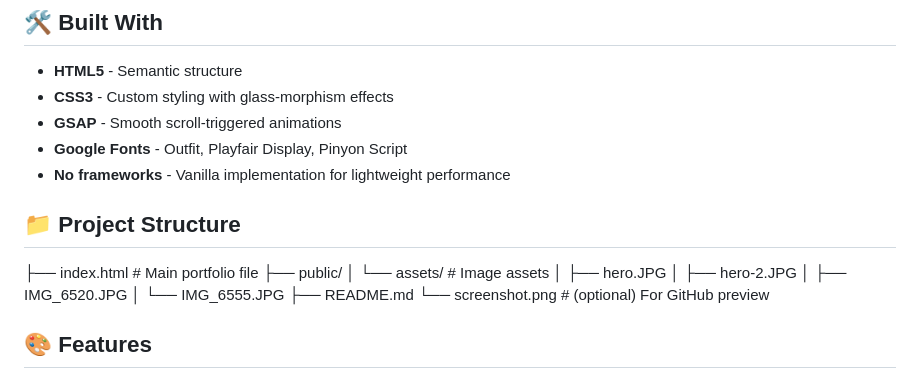
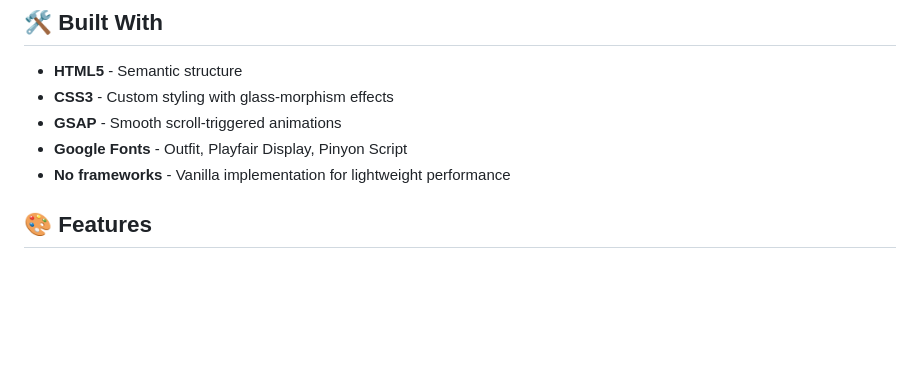
Before and after one commit to shebaww/biluPortfolio, a Markdown page: README.md, the part around one of its changes. GitHub-like rendering; blank space fills up the shorter version.

```diff
--- a/README.md
+++ b/README.md
@@ -30,17 +30,6 @@ The site is designed to address three audiences simultaneously:
 - **GSAP** - Smooth scroll-triggered animations
 - **Google Fonts** - Outfit, Playfair Display, Pinyon Script
 - **No frameworks** - Vanilla implementation for lightweight performance
-
-## 📁 Project Structure
-├── index.html # Main portfolio file
-├── public/
-│ └── assets/ # Image assets
-│ ├── hero.JPG
-│ ├── hero-2.JPG
-│ ├── IMG_6520.JPG
-│ └── IMG_6555.JPG
-├── README.md
-└── screenshot.png # (optional) For GitHub preview
 
 
 ## 🎨 Features
```
Also changed, not shown: other parts of README.md (+3 -53 lines).
